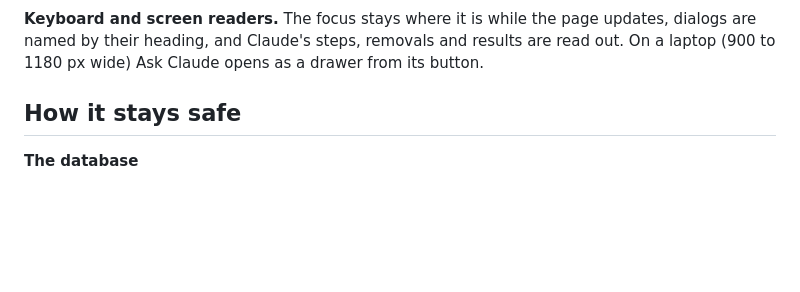
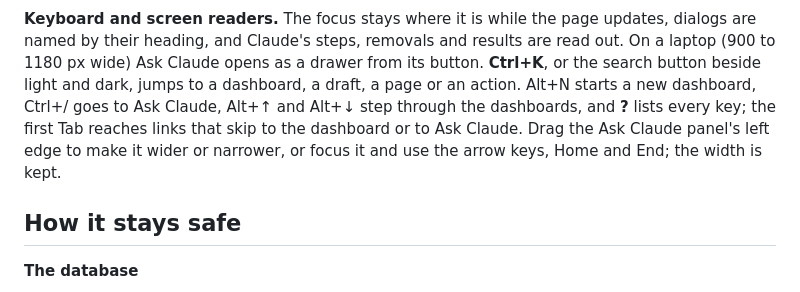
Before and after one commit to neelesh9924/metabase-claude-postgres-studio, a Markdown page: README.md, the part around the change. Drawn GitHub-style; blank space fills up the shorter version.

Commit message:
README and CLAUDE.md: Ctrl+K, the keys, ? and the Ask Claude panel's edge
Co-Authored-By: Claude Opus 5.5 <noreply@anthropic.com>

```diff
--- a/README.md
+++ b/README.md
@@ -127,6 +127,11 @@ of Ask Claude), go there. **Put back** returns one as it was; **Delete forever**
 **Keyboard and screen readers.** The focus stays where it is while the page updates,
 dialogs are named by their heading, and Claude's steps, removals and results are read
 out. On a laptop (900 to 1180 px wide) Ask Claude opens as a drawer from its button.
+**Ctrl+K**, or the search button beside light and dark, jumps to a dashboard, a draft, a
+page or an action. Alt+N starts a new dashboard, Ctrl+/ goes to Ask Claude, Alt+↑ and
+Alt+↓ step through the dashboards, and **?** lists every key; the first Tab reaches links
+that skip to the dashboard or to Ask Claude. Drag the Ask Claude panel's left edge to make
+it wider or narrower, or focus it and use the arrow keys, Home and End; the width is kept.
 
 ## How it stays safe
 
```
Also changed, not shown: CLAUDE.md (+8 -2 lines).
